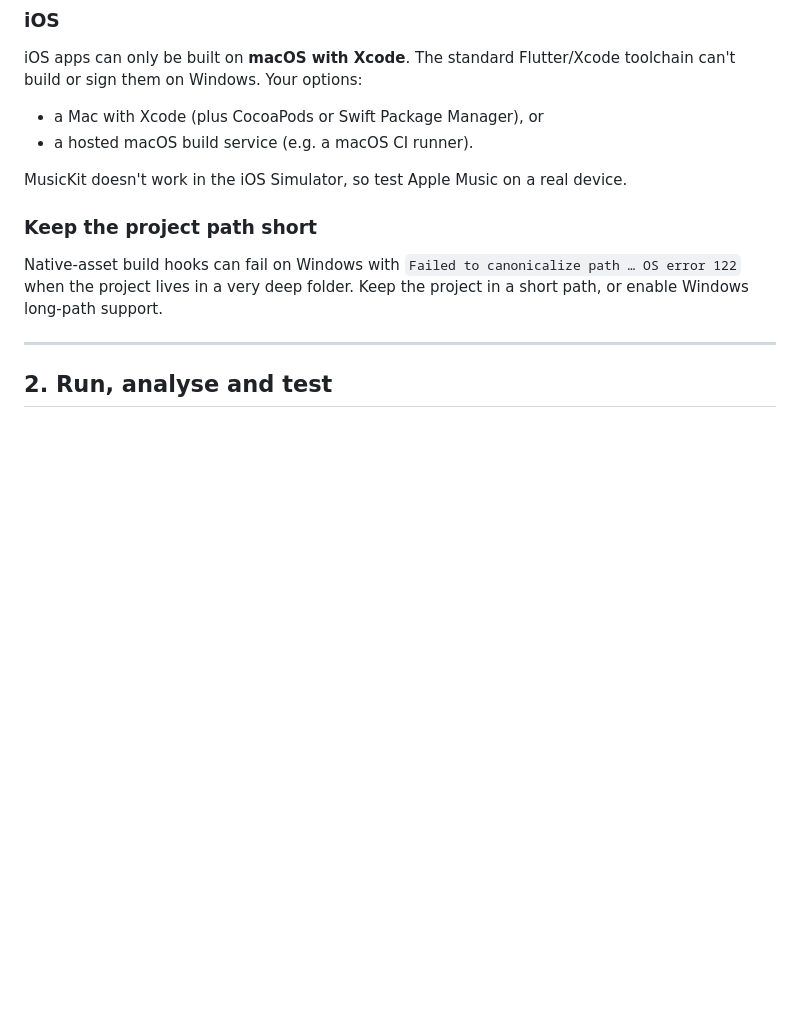
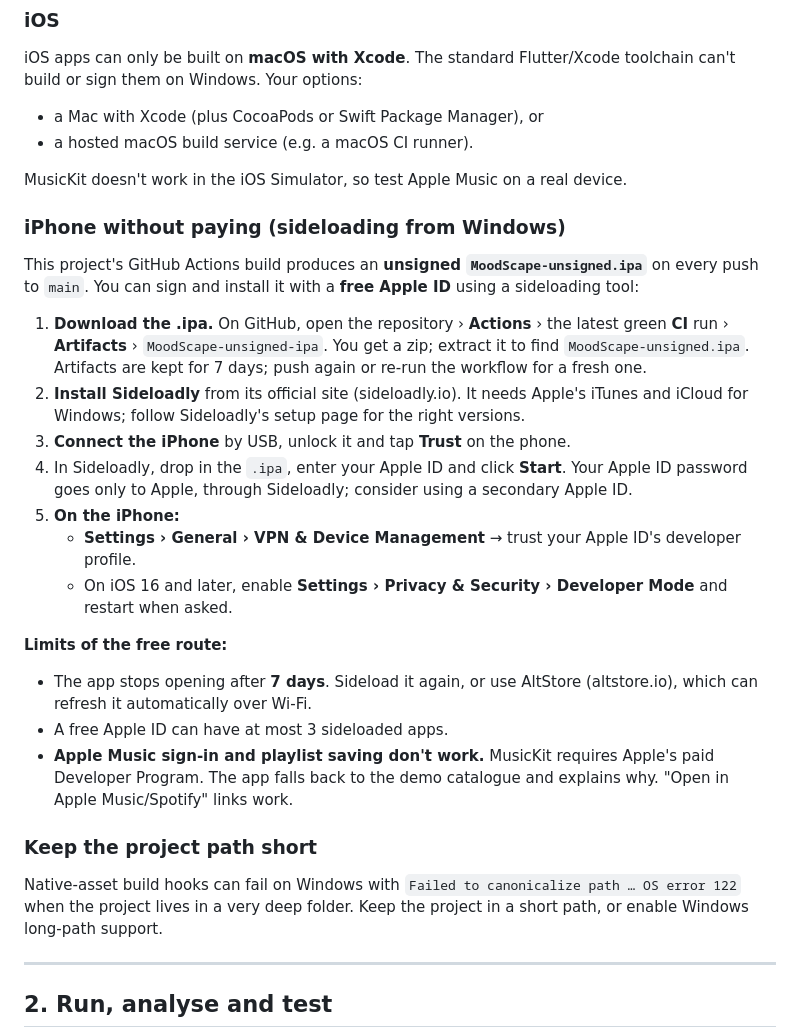
Before and after one commit to alexluisogman1811-boop/mood-tune-, a Markdown page: README.md, the part around the change. Drawn GitHub-style; blank space fills up the shorter version.

Commit message:
README: free iPhone sideloading instructions
Co-Authored-By: Claude Opus 5.5 <noreply@anthropic.com>

```diff
--- a/README.md
+++ b/README.md
@@ -68,6 +68,38 @@ Flutter/Xcode toolchain can't build or sign them on Windows. Your options:
 
 MusicKit doesn't work in the iOS Simulator, so test Apple Music on a real
 device.
+
+### iPhone without paying (sideloading from Windows)
+This project's GitHub Actions build produces an **unsigned
+`MoodScape-unsigned.ipa`** on every push to `main`. You can sign and
+install it with a **free Apple ID** using a sideloading tool:
+
+1. **Download the .ipa.** On GitHub, open the repository › **Actions** ›
+   the latest green **CI** run › **Artifacts** ›
+   `MoodScape-unsigned-ipa`. You get a zip; extract it to find
+   `MoodScape-unsigned.ipa`. Artifacts are kept for 7 days; push again or
+   re-run the workflow for a fresh one.
+2. **Install Sideloadly** from its official site (sideloadly.io). It needs
+   Apple's iTunes and iCloud for Windows; follow Sideloadly's setup
+   page for the right versions.
+3. **Connect the iPhone** by USB, unlock it and tap **Trust** on the
+   phone.
+4. In Sideloadly, drop in the `.ipa`, enter your Apple ID and click
+   **Start**. Your Apple ID password goes only to Apple, through
+   Sideloadly; consider using a secondary Apple ID.
+5. **On the iPhone:**
+   - **Settings › General › VPN & Device Management** → trust your Apple
+     ID's developer profile.
+   - On iOS 16 and later, enable **Settings › Privacy & Security ›
+     Developer Mode** and restart when asked.
+
+**Limits of the free route:**
+- The app stops opening after **7 days**. Sideload it again, or use
+  AltStore (altstore.io), which can refresh it automatically over Wi-Fi.
+- A free Apple ID can have at most 3 sideloaded apps.
+- **Apple Music sign-in and playlist saving don't work.** MusicKit
+  requires Apple's paid Developer Program. The app falls back to the demo
+  catalogue and explains why. "Open in Apple Music/Spotify" links work.
 
 ### Keep the project path short
 Native-asset build hooks can fail on Windows with
```
